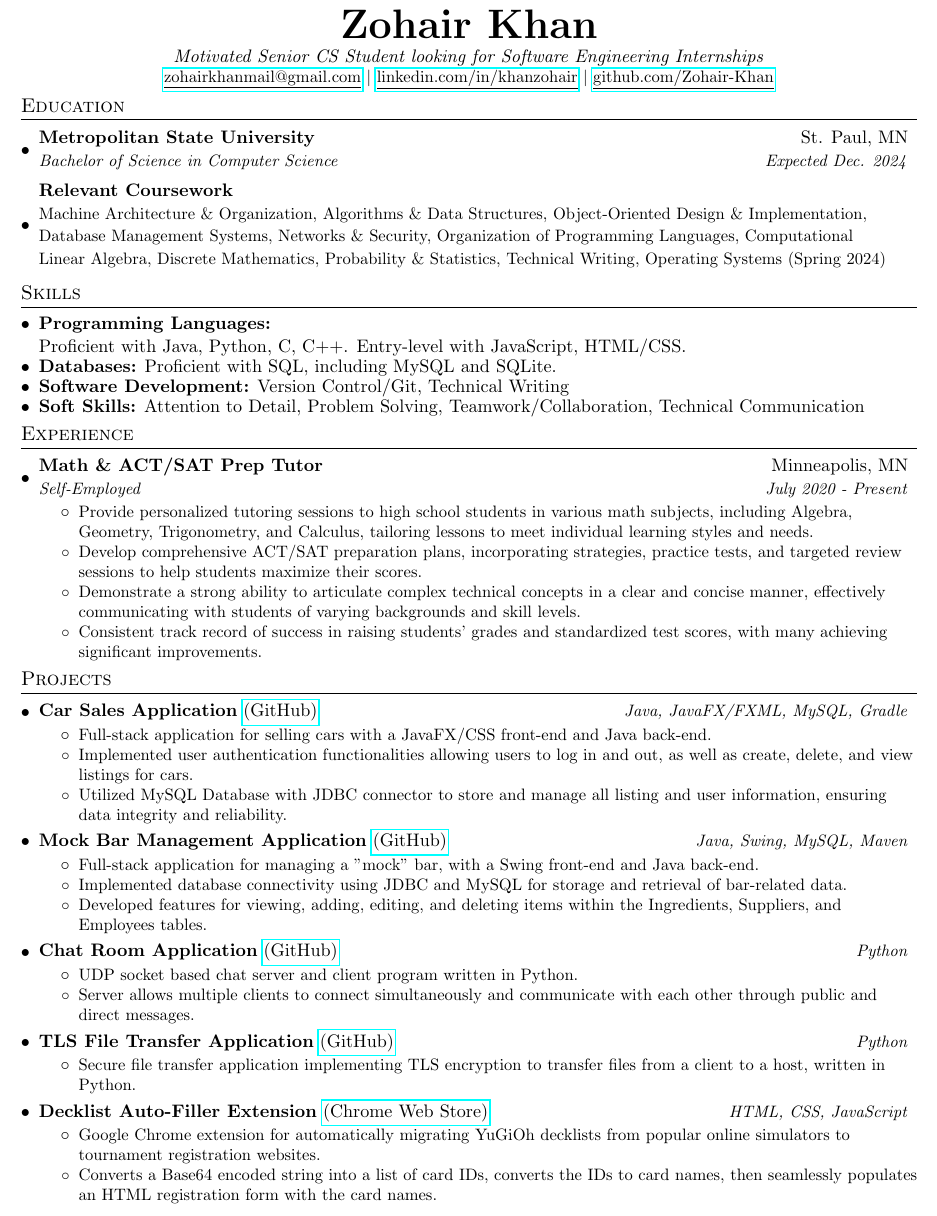
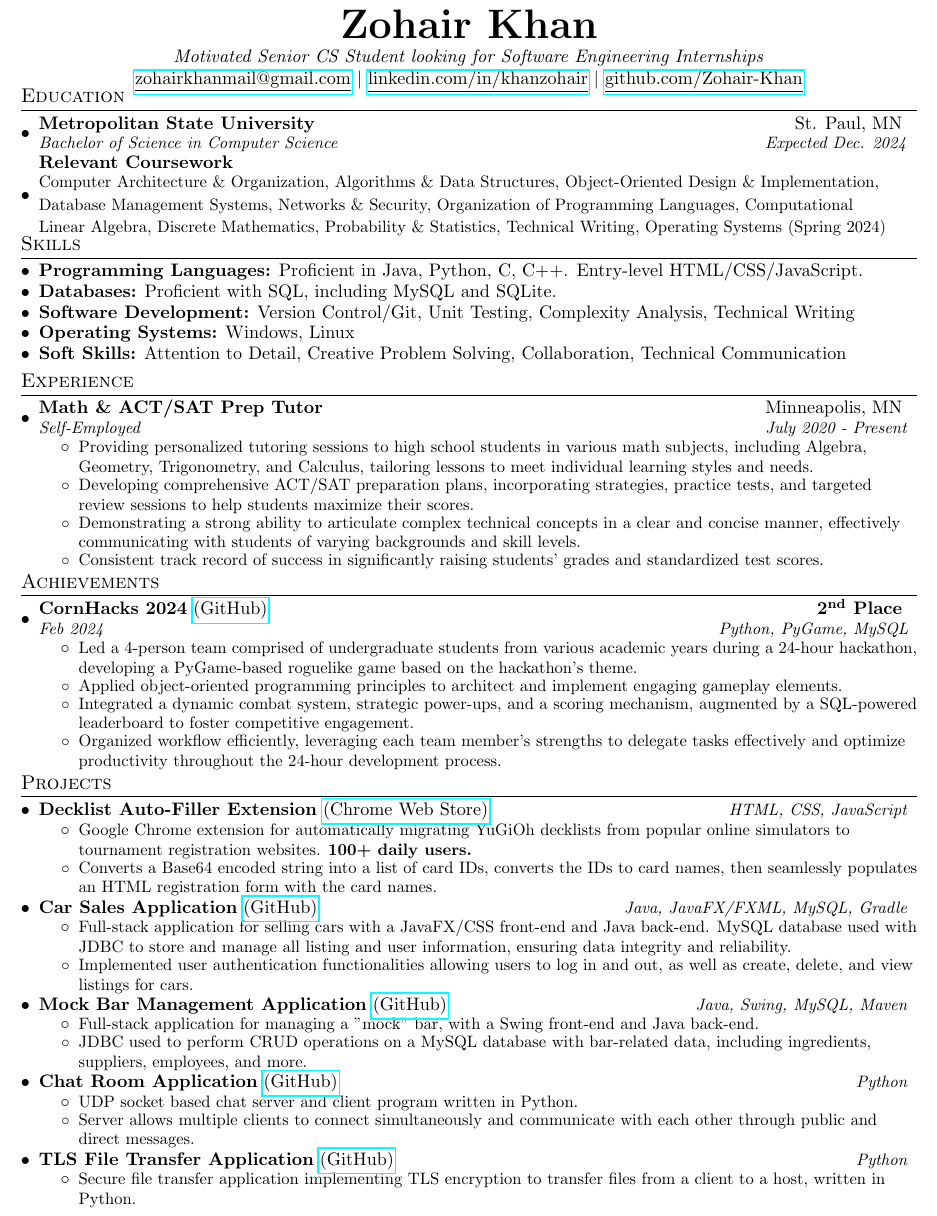
Before and after one commit to Zohair-Khan/Personal-Resume, a LaTeX CV (resume.tex): part of the page, cut so that both start at the same text. Compiled offline with pdfLaTeX.

Commit message:
Add files via upload

```diff
--- a/resume.tex
+++ b/resume.tex
@@ -40,8 +40,8 @@
 
 % Sections formatting
 \titleformat{\section}{
-  \vspace{-4pt}\scshape\raggedright\large
-}{}{0em}{}[\color{black}\titlerule \vspace{-5pt}]
+  \vspace{-8pt}\scshape\raggedright\large
+}{}{0em}{}[\color{black}\titlerule \vspace{-8pt}]
 
 %-------------------------
 % Custom commands
@@ -54,15 +54,17 @@
 \newcommand{\resumeSubheading}[4]{
   \vspace{-1pt}\item
     \begin{tabular*}{0.97\textwidth}{l@{\extracolsep{\fill}}r}
-      \textbf{#1} & #2 \\
+      \textbf{#1} & #2 \vspace{-2pt}\\
       \textit{\small#3} & \textit{\small #4} \\
-    \end{tabular*}\vspace{-5pt}
+    \end{tabular*}\vspace{-8pt}
 }
+
+
 
 % Project Item
 \newcommand{\projectItem}[1]{
   \item\small{
-    {#1 \vspace{-2pt}}
+    {#1 \vspace{-4pt}}
   }
 }
 
@@ -92,7 +103,7 @@
 \newcommand{\resumeSubHeadingListStart}{\begin{itemize}[leftmargin=*]}
 \newcommand{\resumeSubHeadingListEnd}{\end{itemize}}
 \newcommand{\resumeItemListStart}{\begin{itemize}}
-\newcommand{\resumeItemListEnd}{\end{itemize}\vspace{-5pt}}
+\newcommand{\resumeItemListEnd}{\end{itemize}\vspace{-8pt}}
 
 %-------------------------------------------
 %%%%%%  CV STARTS HERE  %%%%%%%%%%%%%%%%%%%%%%%%%%%%
@@ -111,11 +122,12 @@
 
 \begin{center}
     \textbf{\Huge \scshape Zohair Khan} \\ \vspace{1pt}
-    \textit{Motivated Senior CS Student looking for Software Engineering Internships} \\
-    \small \href{mailto:zohairkhanmail@gmail.com}{\underline{zohairkhanmail@gmail.com}} $|$
+    \textit {Motivated Senior CS Student looking for Software Engineering Internships} \\
+    \href{mailto:zohairkhanmail@gmail.com}{\underline{zohairkhanmail@gmail.com}} $|$
     \href{https://www.linkedin.com/in/khanzohair/}{\underline{linkedin.com/in/khanzohair}} $|$
     \href{https://github.com/Zohair-Khan}{\underline{github.com/Zohair-Khan}}
-\end{center} \vspace{-15pt}
+\end{center}
+\vspace{-21pt}
 
 
 %-----------EDUCATION-----------------
@@ -123,31 +135,31 @@
   \resumeSubHeadingListStart
     \resumeSubheading
       {Metropolitan State University}{St. Paul, MN}
-      {Bachelor of Science in Computer Science}{Expected Dec. 2024}
+      {Bachelor of Science in Computer Science}{Expected Dec. 2024} \vspace{-5pt}
     \resumeCoursework
       {Relevant Coursework}
-      {Machine Architecture \& Organization, Algorithms \& Data Structures, Object-Oriented Design \& Implementation,}
+      {Computer Architecture \& Organization, Algorithms \& Data Structures, Object-Oriented Design \& Implementation,}
       {Database Management Systems, Networks \& Security, Organization of Programming Languages, Computational }
       {Linear Algebra, Discrete Mathematics, Probability \& Statistics, Technical Writing, Operating Systems (Spring 2024)}
-  \resumeSubHeadingListEnd
+  \resumeSubHeadingListEnd \vspace{-15pt}
 
 %--------SKILLS------------
 \section{Skills}
  \resumeSubHeadingListStart
    \item{
-     \textbf{Programming Languages:}\\{Proficient with Java, Python, C, C++. Entry-level with JavaScript, HTML/CSS.} \\ \vspace{-5pt}
+     \textbf{Programming Languages:} {Proficient in Java, Python, C, C++. Entry-level HTML/CSS/JavaScript.} \\ \vspace{-5pt}
    }
    \item{
      \textbf{Databases:}{ Proficient with SQL, including MySQL and SQLite.} \\ \vspace{-5pt}
-
    }
    \item{
-     \textbf{Software Development:}{ Version Control/Git, Technical Writing} \\ \vspace{-5pt}
-
+     \textbf{Software Development:}{ Version Control/Git, Unit Testing, Complexity Analysis, Technical Writing} \\ \vspace{-5pt}
+   }
+    \item{
+     \textbf{Operating Systems:}{ Windows, Linux} \\ \vspace{-5pt}
    }
    \item{
-     \textbf{Soft Skills:}{ Attention to Detail, Problem Solving, Teamwork/Collaboration, Technical Communication} \\ \vspace{-5pt}
-
+     \textbf{Soft Skills:}{ Attention to Detail, Creative Problem Solving, Collaboration, Technical Communication} \\ \vspace{-1pt}
    }
 
  \resumeSubHeadingListEnd
@@ -160,28 +172,53 @@
       {Self-Employed}{July 2020 - Present}
       \resumeItemListStart
         \projectItem
-          {Provide personalized tutoring sessions to high school students in various math subjects, including Algebra, Geometry, Trigonometry, and Calculus, tailoring lessons to meet individual learning styles and needs.}
+          {Providing personalized tutoring sessions to high school students in various math subjects, including Algebra, Geometry, Trigonometry, and Calculus, tailoring lessons to meet individual learning styles and needs.}
         \projectItem
-          {Develop comprehensive ACT/SAT preparation plans, incorporating strategies, practice tests, and targeted review sessions to help students maximize their scores.}
+          {Developing comprehensive ACT/SAT preparation plans, incorporating strategies, practice tests, and targeted review sessions to help students maximize their scores.}
         \projectItem
-          {Demonstrate a strong ability to articulate complex technical concepts in a clear and concise manner, effectively communicating with students of varying backgrounds and skill levels.}
+          {Demonstrating a strong ability to articulate complex technical concepts in a clear and concise manner, effectively communicating with students of varying backgrounds and skill levels.}
         \projectItem
-          {Consistent track record of success in raising students' grades and standardized test scores, with many achieving significant improvements.}
-      \resumeItemListEnd \vspace{-5pt}
+          {Consistent track record of success in significantly raising students' grades and standardized test scores.}
+      \resumeItemListEnd
   \resumeSubHeadingListEnd
+
+%-----------Acheivements-----------------
+\section{Achievements}
+    \resumeSubHeadingListStart
+        \resumeAchievementSubheading
+          {CornHacks 2024}{\href{https://github.com/Zohair-Khan/CornHacks2024}{(GitHub)}}{2\textsuperscript{nd} Place}
+          {Feb 2024}{Python, PyGame, MySQL}
+          \resumeItemListStart
+            \projectItem
+              {Led a 4-person team comprised of undergraduate students from various academic years during a 24-hour hackathon, developing a PyGame-based roguelike game based on the hackathon's theme.}
+            \projectItem
+              {Applied object-oriented programming principles to architect and implement engaging gameplay elements.}
+            \projectItem
+              {Integrated a dynamic combat system, strategic power-ups, and a scoring mechanism, augmented by a SQL-powered leaderboard to foster competitive engagement.}
+            \projectItem
+              {Organized workflow efficiently, leveraging each team member's strengths to delegate tasks effectively and optimize productivity throughout the 24-hour development process.}
+          \resumeItemListEnd
+    \resumeSubHeadingListEnd
 
 %-----------Projects-----------------
 \section{Projects}
   \resumeSubHeadingListStart
     \resumeProjectSubheading
+      {Decklist Auto-Filler Extension}{\href{https://chromewebstore.google.com/detail/decklist-auto-filler/knjanhkpoicpjebbkpcnbinkbdhhpfld}{(Chrome Web Store)}} {HTML, CSS, JavaScript}
+      \resumeItemListStart
+        \projectItem
+          {Google Chrome extension for automatically migrating YuGiOh decklists from popular online simulators to tournament registration websites. \textbf{100+ daily users.}}
+        \projectItem
+          {Converts a Base64 encoded string into a list of card IDs, converts the IDs to card names, then seamlessly populates an HTML registration form with the card names.}
+      \resumeItemListEnd
+
+    \resumeProjectSubheading
       {Car Sales Application}{\href{https://github.com/Zohair-Khan/CarHub}{(GitHub)}} {Java, JavaFX/FXML, MySQL, Gradle}
       \resumeItemListStart
         \projectItem
-          {Full-stack application for selling cars with a JavaFX/CSS front-end and Java back-end.}
+          {Full-stack application for selling cars with a JavaFX/CSS front-end and Java back-end. MySQL database used with JDBC to store and manage all listing and user information, ensuring data integrity and reliability.}
         \projectItem
           {Implemented user authentication functionalities allowing users to log in and out, as well as create, delete, and view listings for cars.}
-        \projectItem
-          {Utilized MySQL Database with JDBC connector to store and manage all listing and user information, ensuring data integrity and reliability.}
       \resumeItemListEnd
 
     \resumeProjectSubheading
@@ -190,9 +227,7 @@
         \projectItem
           {Full-stack application for managing a "mock" bar, with a Swing front-end and Java back-end.}
         \projectItem
-          {Implemented database connectivity using JDBC and MySQL for storage and retrieval of bar-related data.}
-        \projectItem
-          {Developed features for viewing, adding, editing, and deleting items within the Ingredients, Suppliers, and Employees tables.}
+          {JDBC used to perform CRUD operations on a MySQL database with bar-related data, including ingredients, suppliers, employees, and more.}
       \resumeItemListEnd
 
     \resumeProjectSubheading
@@ -211,16 +246,13 @@
           {Secure file transfer application implementing TLS encryption to transfer files from a client to a host, written in Python.}
       \resumeItemListEnd
 
-    \resumeProjectSubheading
-      {Decklist Auto-Filler Extension}{\href{https://chromewebstore.google.com/detail/decklist-auto-filler/knjanhkpoicpjebbkpcnbinkbdhhpfld}{(Chrome Web Store)}} {HTML, CSS, JavaScript}
-      \resumeItemListStart
-        \projectItem
-          {Google Chrome extension for automatically migrating YuGiOh decklists from popular online simulators to tournament registration websites.}
-        \projectItem
-          {Converts a Base64 encoded string into a list of card IDs, converts the IDs to card names, then seamlessly populates an HTML registration form with the card names.}
-      \resumeItemListEnd
+
+
 
   \resumeSubHeadingListEnd
+
+
+
 
 
 % %-----------PROJECTS-----------------
```
Also changed, not shown: ZohairKhanResumeNoPN.pdf, ZohairKhanResumeNoPN.png, resume.tex (13 more changed lines).
